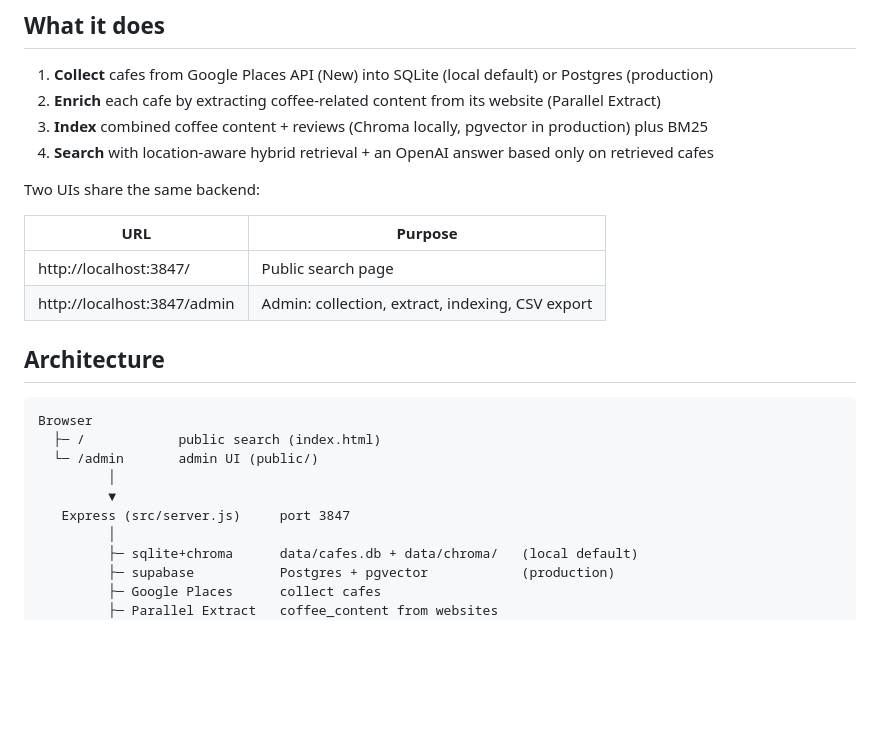
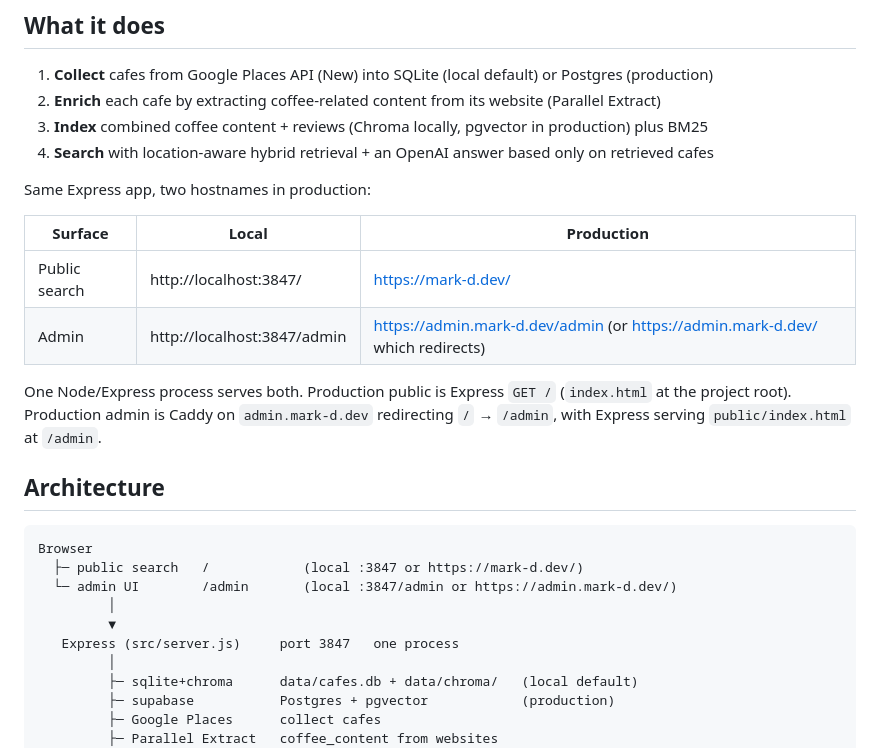
Before and after one commit to markdragunov/barcelona-cafes, a Markdown page: README.md, the part around the change. GitHub-like rendering; blank space fills up the shorter version.

Commit message:
Document public and admin production hostnames in README
Co-authored-by: Cursor <cursoragent@cursor.com>

````diff
--- a/README.md
+++ b/README.md
@@ -9,22 +9,24 @@ Local service for collecting Barcelona coffee shops, enriching them with website
 3. **Index** combined coffee content + reviews (Chroma locally, pgvector in production) plus BM25
 4. **Search** with location-aware hybrid retrieval + an OpenAI answer based only on retrieved cafes
 
-Two UIs share the same backend:
+Same Express app, two hostnames in production:
 
-| URL | Purpose |
-|-----|---------|
-| http://localhost:3847/ | Public search page |
-| http://localhost:3847/admin | Admin: collection, extract, indexing, CSV export |
+| Surface | Local | Production |
+|---------|-------|------------|
+| Public search | http://localhost:3847/ | https://mark-d.dev/ |
+| Admin | http://localhost:3847/admin | https://admin.mark-d.dev/admin (or https://admin.mark-d.dev/ which redirects) |
+
+One Node/Express process serves both. Production public is Express `GET /` (`index.html` at the project root). Production admin is Caddy on `admin.mark-d.dev` redirecting `/` → `/admin`, with Express serving `public/index.html` at `/admin`.
 
 ## Architecture
 
 ```
 Browser
-  ├─ /            public search (index.html)
-  └─ /admin       admin UI (public/)
+  ├─ public search   /            (local :3847 or https://mark-d.dev/)
+  └─ admin UI        /admin       (local :3847/admin or https://admin.mark-d.dev/)
          │
          ▼
-   Express (src/server.js)     port 3847
+   Express (src/server.js)     port 3847   one process
          │
          ├─ sqlite+chroma      data/cafes.db + data/chroma/   (local default)
          ├─ supabase           Postgres + pgvector            (production)
````
